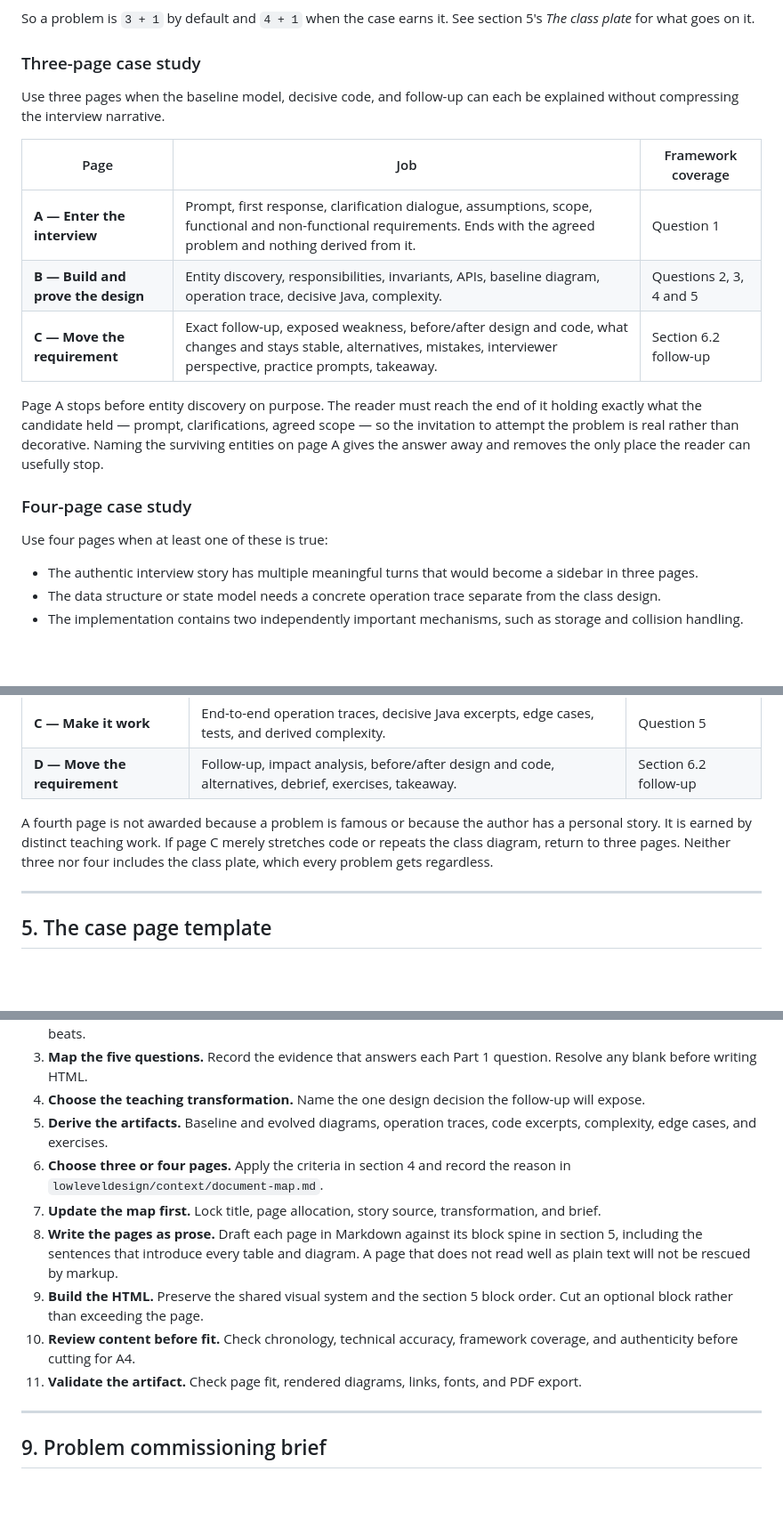
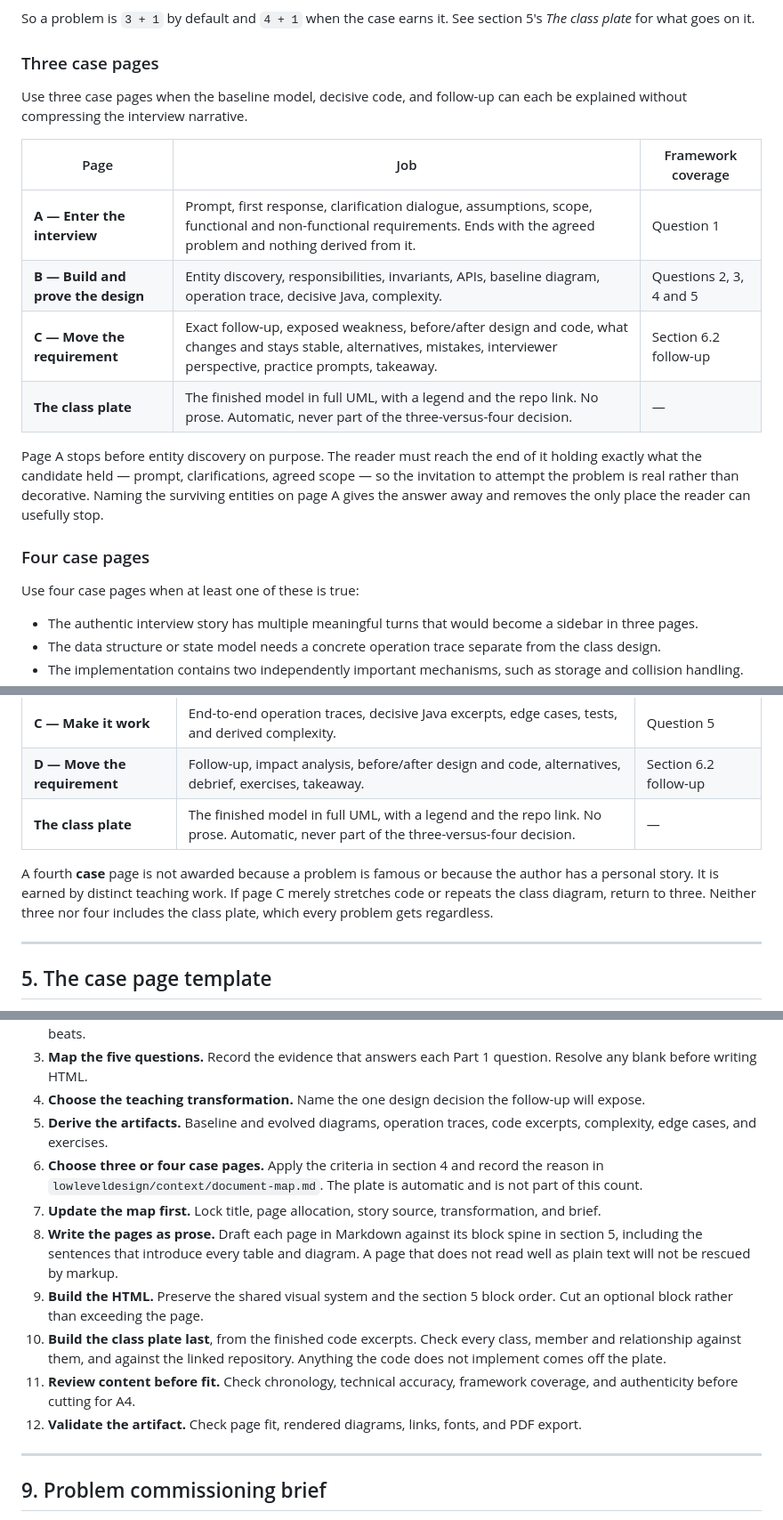
Before and after one commit to varunkashyap-vkd/CodeCompass, a Markdown page: lowleveldesign/context/part-2-problem-blueprint.md, 3 parts joined by grey strips. Shown at 89% size. Rendered like a GitHub page; blank space fills up the shorter version.

```diff
--- a/lowleveldesign/context/part-2-problem-blueprint.md
+++ b/lowleveldesign/context/part-2-problem-blueprint.md
@@ -119,25 +119,26 @@ on the rubric below; add the plate on top.
 So a problem is `3 + 1` by default and `4 + 1` when the case earns it. See section 5's *The class
 plate* for what goes on it.
 
-### Three-page case study
+### Three case pages
 
-Use three pages when the baseline model, decisive code, and follow-up can each be explained without
-compressing the interview narrative.
+Use three case pages when the baseline model, decisive code, and follow-up can each be explained
+without compressing the interview narrative.
 
 | Page | Job | Framework coverage |
 |---|---|---|
 | **A — Enter the interview** | Prompt, first response, clarification dialogue, assumptions, scope, functional and non-functional requirements. Ends with the agreed problem and nothing derived from it. | Question 1 |
 | **B — Build and prove the design** | Entity discovery, responsibilities, invariants, APIs, baseline diagram, operation trace, decisive Java, complexity. | Questions 2, 3, 4 and 5 |
 | **C — Move the requirement** | Exact follow-up, exposed weakness, before/after design and code, what changes and stays stable, alternatives, mistakes, interviewer perspective, practice prompts, takeaway. | Section 6.2 follow-up |
+| **The class plate** | The finished model in full UML, with a legend and the repo link. No prose. Automatic, never part of the three-versus-four decision. | — |
 
 Page A stops before entity discovery on purpose. The reader must reach the end of it holding
 exactly what the candidate held — prompt, clarifications, agreed scope — so the invitation to
 attempt the problem is real rather than decorative. Naming the surviving entities on page A gives
 the answer away and removes the only place the reader can usefully stop.
 
-### Four-page case study
+### Four case pages
 
-Use four pages when at least one of these is true:
+Use four case pages when at least one of these is true:
 
 - The authentic interview story has multiple meaningful turns that would become a sidebar in three pages.
 - The data structure or state model needs a concrete operation trace separate from the class design.
@@ -151,10 +152,11 @@ Use four pages when at least one of these is true:
 | **B — Derive the baseline** | Entity discovery, rejected false nouns, ownership, invariants, APIs, baseline diagram. | Questions 2, 3 and 4 |
 | **C — Make it work** | End-to-end operation traces, decisive Java excerpts, edge cases, tests, and derived complexity. | Question 5 |
 | **D — Move the requirement** | Follow-up, impact analysis, before/after design and code, alternatives, debrief, exercises, takeaway. | Section 6.2 follow-up |
+| **The class plate** | The finished model in full UML, with a legend and the repo link. No prose. Automatic, never part of the three-versus-four decision. | — |
 
-A fourth page is not awarded because a problem is famous or because the author has a personal
-story. It is earned by distinct teaching work. If page C merely stretches code or repeats the
-class diagram, return to three pages. Neither three nor four includes the class plate, which every
+A fourth **case** page is not awarded because a problem is famous or because the author has a
+personal story. It is earned by distinct teaching work. If page C merely stretches code or repeats
+the class diagram, return to three. Neither three nor four includes the class plate, which every
 problem gets regardless.
 
 ---
@@ -402,17 +412,20 @@ Do not begin page layout from a topic name alone. Build the problem in this orde
 4. **Choose the teaching transformation.** Name the one design decision the follow-up will expose.
 5. **Derive the artifacts.** Baseline and evolved diagrams, operation traces, code excerpts,
    complexity, edge cases, and exercises.
-6. **Choose three or four pages.** Apply the criteria in section 4 and record the reason in
-   `lowleveldesign/context/document-map.md`.
+6. **Choose three or four case pages.** Apply the criteria in section 4 and record the reason in
+   `lowleveldesign/context/document-map.md`. The plate is automatic and is not part of this count.
 7. **Update the map first.** Lock title, page allocation, story source, transformation, and brief.
 8. **Write the pages as prose.** Draft each page in Markdown against its block spine in section 5,
    including the sentences that introduce every table and diagram. A page that does not read well
    as plain text will not be rescued by markup.
 9. **Build the HTML.** Preserve the shared visual system and the section 5 block order. Cut an
    optional block rather than exceeding the page.
-10. **Review content before fit.** Check chronology, technical accuracy, framework coverage, and
+10. **Build the class plate last**, from the finished code excerpts. Check every class, member and
+    relationship against them, and against the linked repository. Anything the code does not
+    implement comes off the plate.
+11. **Review content before fit.** Check chronology, technical accuracy, framework coverage, and
     authenticity before cutting for A4.
-11. **Validate the artifact.** Check page fit, rendered diagrams, links, fonts, and PDF export.
+12. **Validate the artifact.** Check page fit, rendered diagrams, links, fonts, and PDF export.
 
 ---
 
```
Also changed, not shown: other parts of lowleveldesign/context/part-2-problem-blueprint.md (+15 -3 lines), lowleveldesign/context/document-map.md (+10 -7 lines), lowleveldesign/context/starter.md (+10 -1 lines).
